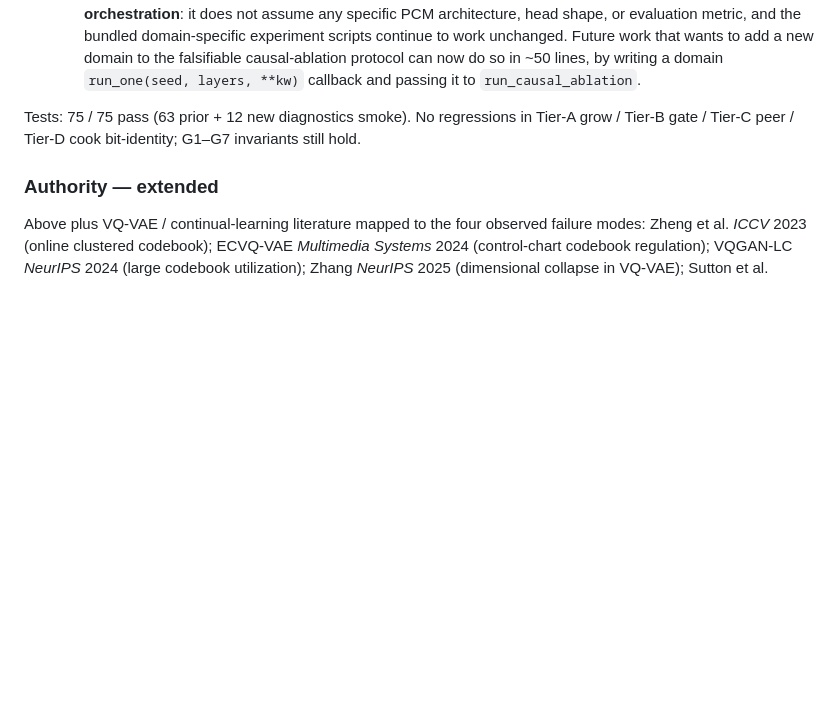
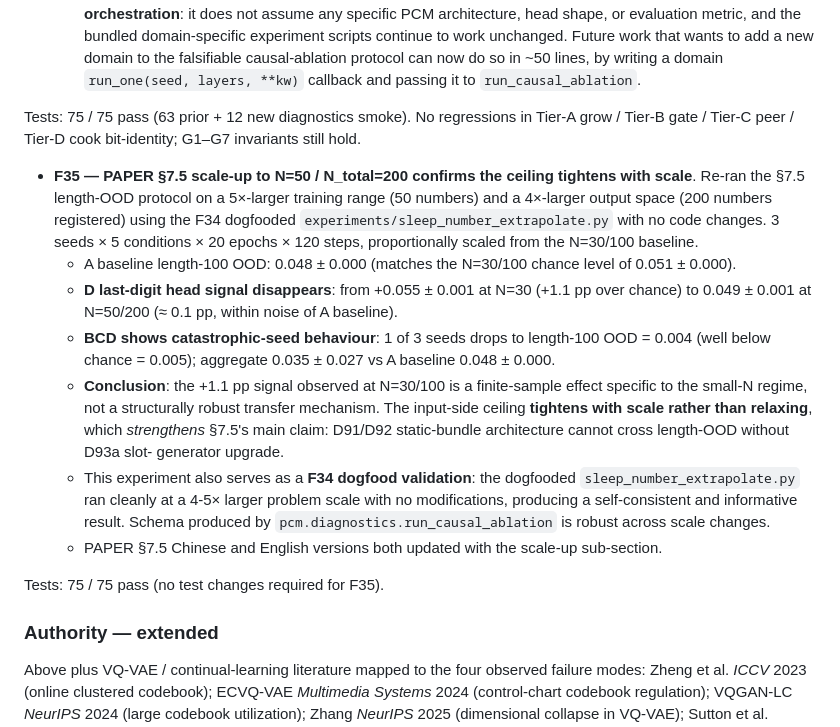
Before and after one commit to zxgvfx/parametric-concept-memory, a Markdown page: CHANGELOG.md, the part around the change. Rendered like a GitHub page; blank space fills up the shorter version.

```diff
--- a/CHANGELOG.md
+++ b/CHANGELOG.md
@@ -353,6 +353,39 @@ Tests: 75 / 75 pass (63 prior + 12 new diagnostics smoke). No
 regressions in Tier-A grow / Tier-B gate / Tier-C peer / Tier-D
 cook bit-identity; G1–G7 invariants still hold.
 
+- **F35 — PAPER §7.5 scale-up to N=50 / N_total=200 confirms the
+  ceiling tightens with scale**. Re-ran the §7.5 length-OOD
+  protocol on a 5×-larger training range (50 numbers) and a
+  4×-larger output space (200 numbers registered) using the F34
+  dogfooded `experiments/sleep_number_extrapolate.py` with no
+  code changes. 3 seeds × 5 conditions × 20 epochs × 120 steps,
+  proportionally scaled from the N=30/100 baseline.
+  - A baseline length-100 OOD: 0.048 ± 0.000 (matches the
+    N=30/100 chance level of 0.051 ± 0.000).
+  - **D last-digit head signal disappears**: from +0.055 ± 0.001
+    at N=30 (+1.1 pp over chance) to 0.049 ± 0.001 at N=50/200
+    (≈ 0.1 pp, within noise of A baseline).
+  - **BCD shows catastrophic-seed behaviour**: 1 of 3 seeds
+    drops to length-100 OOD = 0.004 (well below chance = 0.005);
+    aggregate 0.035 ± 0.027 vs A baseline 0.048 ± 0.000.
+  - **Conclusion**: the +1.1 pp signal observed at N=30/100 is
+    a finite-sample effect specific to the small-N regime, not
+    a structurally robust transfer mechanism. The input-side
+    ceiling **tightens with scale rather than relaxing**, which
+    *strengthens* §7.5's main claim: D91/D92 static-bundle
+    architecture cannot cross length-OOD without D93a slot-
+    generator upgrade.
+  - This experiment also serves as a **F34 dogfood validation**:
+    the dogfooded `sleep_number_extrapolate.py` ran cleanly at
+    a 4-5× larger problem scale with no modifications, producing
+    a self-consistent and informative result. Schema produced by
+    `pcm.diagnostics.run_causal_ablation` is robust across scale
+    changes.
+  - PAPER §7.5 Chinese and English versions both updated with
+    the scale-up sub-section.
+
+Tests: 75 / 75 pass (no test changes required for F35).
+
 ### Authority — extended
 Above plus VQ-VAE / continual-learning literature mapped to the
 four observed failure modes:
```
Also changed, not shown: PAPER.md (+33 -0 lines), PAPER.zh-CN.md (+16 -0 lines).
